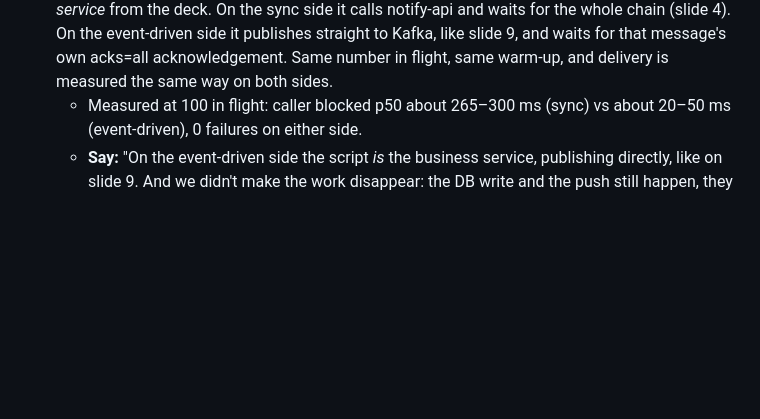
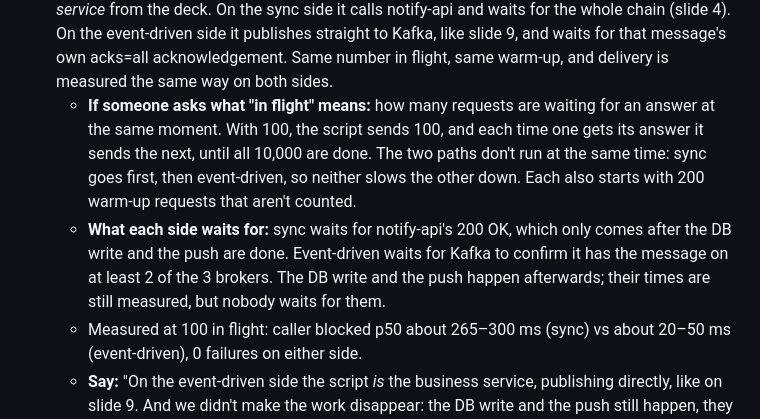
Before and after one commit to Zafaranii/Kafka-Session, a Markdown page: DEMO-SCRIPT.md, the part around the change. Rendered like a GitHub page; blank space fills up the shorter version.

Commit message:
Explain 'in flight' and what each side waits for in the demo script
Co-Authored-By: Claude Opus 5.5 <noreply@anthropic.com>

```diff
--- a/DEMO-SCRIPT.md
+++ b/DEMO-SCRIPT.md
@@ -62,6 +62,17 @@ broker 2; in Act 4, the 4th instance (idle consumer).
    straight to Kafka, like slide 9, and waits for that message's own acks=all
    acknowledgement. Same number in flight, same warm-up, and delivery is
    measured the same way on both sides.
+   - **If someone asks what "in flight" means:** how many requests are
+     waiting for an answer at the same moment. With 100, the script sends
+     100, and each time one gets its answer it sends the next, until all
+     10,000 are done. The two paths don't run at the same time: sync goes
+     first, then event-driven, so neither slows the other down. Each also
+     starts with 200 warm-up requests that aren't counted.
+   - **What each side waits for:** sync waits for notify-api's 200 OK, which
+     only comes after the DB write and the push are done. Event-driven waits
+     for Kafka to confirm it has the message on at least 2 of the 3 brokers.
+     The DB write and the push happen afterwards; their times are still
+     measured, but nobody waits for them.
    - Measured at 100 in flight: caller blocked p50 about 265–300 ms (sync)
      vs about 20–50 ms (event-driven), 0 failures on either side.
    - **Say:** "On the event-driven side the script *is* the business service,
```
